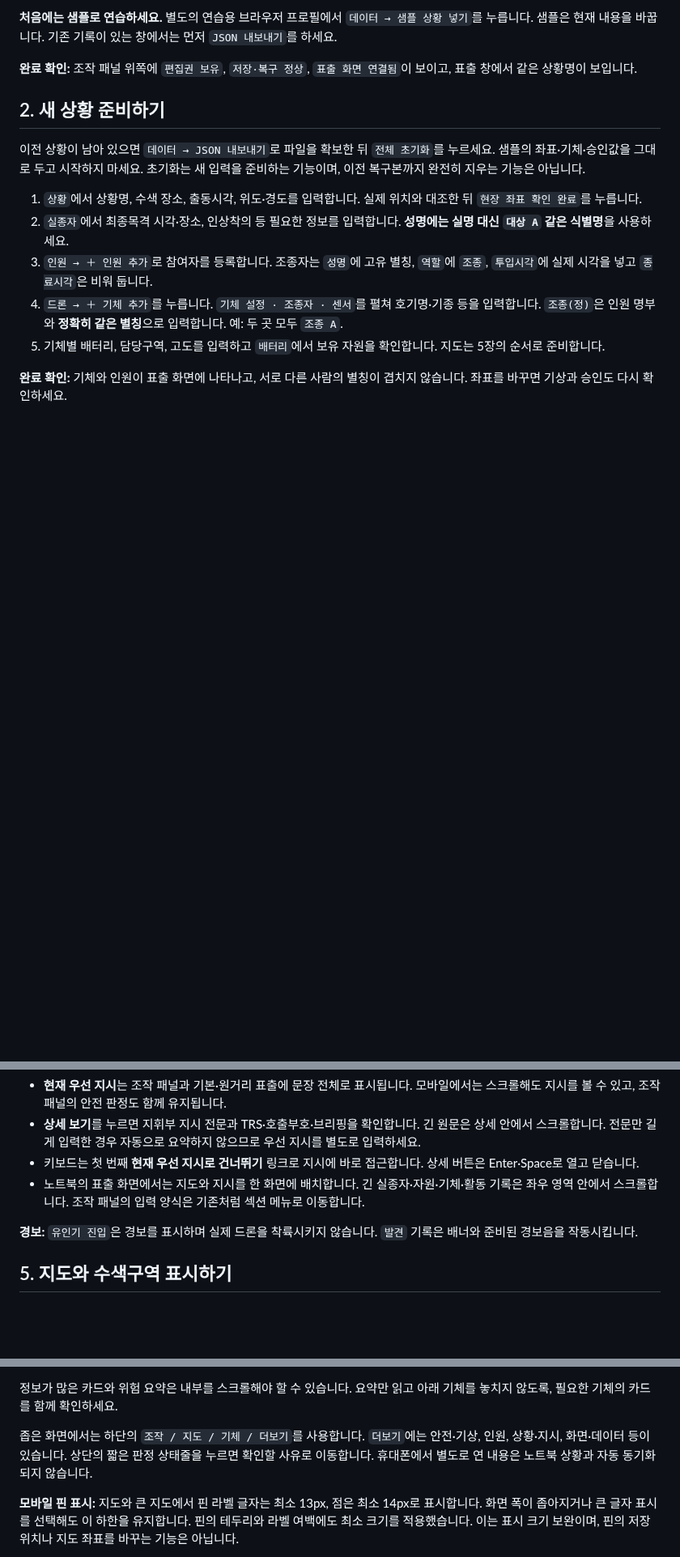
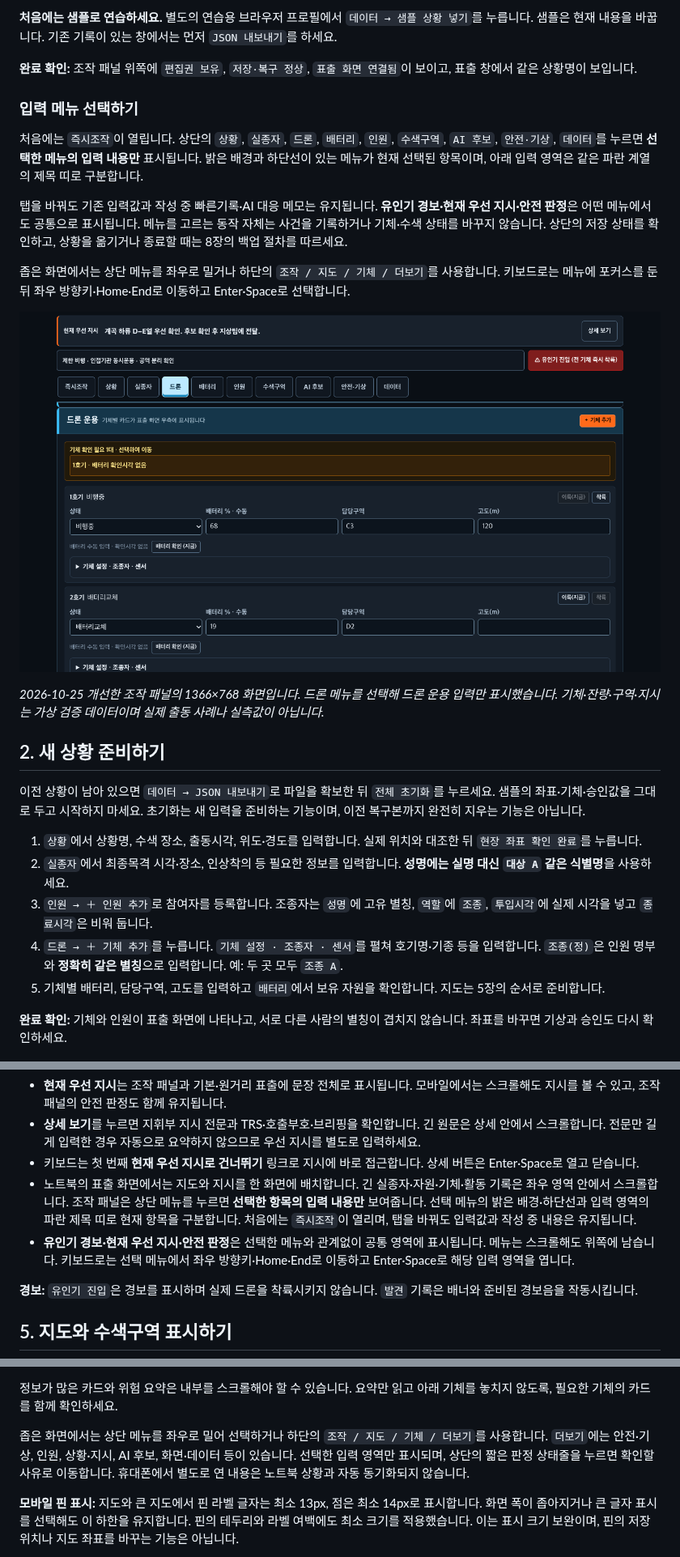
Before and after one commit to MuyeongKim/stayup-dash, a Markdown page: USER_GUIDE.md, 3 parts joined by grey strips. Shown at 81% size. Drawn GitHub-style; pictures changed too: assets/readme/console-tabs-preview.png (added); blank space fills up the shorter version.

```diff
--- a/USER_GUIDE.md
+++ b/USER_GUIDE.md
@@ -33,6 +33,18 @@
 **처음에는 샘플로 연습하세요.** 별도의 연습용 브라우저 프로필에서 `데이터 → 샘플 상황 넣기`를 누릅니다. 샘플은 현재 내용을 바꿉니다. 기존 기록이 있는 창에서는 먼저 `JSON 내보내기`를 하세요.
 
 **완료 확인:** 조작 패널 위쪽에 `편집권 보유`, `저장·복구 정상`, `표출 화면 연결됨`이 보이고, 표출 창에서 같은 상황명이 보입니다.
+
+### 입력 메뉴 선택하기
+
+처음에는 `즉시조작`이 열립니다. 상단의 `상황`, `실종자`, `드론`, `배터리`, `인원`, `수색구역`, `AI 후보`, `안전·기상`, `데이터`를 누르면 **선택한 메뉴의 입력 내용만** 표시됩니다. 밝은 배경과 하단선이 있는 메뉴가 현재 선택된 항목이며, 아래 입력 영역은 같은 파란 계열의 제목 띠로 구분합니다.
+
+탭을 바꿔도 기존 입력값과 작성 중 빠른기록·AI 대응 메모는 유지됩니다. **유인기 경보·현재 우선 지시·안전 판정**은 어떤 메뉴에서도 공통으로 표시됩니다. 메뉴를 고르는 동작 자체는 사건을 기록하거나 기체·수색 상태를 바꾸지 않습니다. 상단의 저장 상태를 확인하고, 상황을 옮기거나 종료할 때는 8장의 백업 절차를 따르세요.
+
+좁은 화면에서는 상단 메뉴를 좌우로 밀거나 하단의 `조작 / 지도 / 기체 / 더보기`를 사용합니다. 키보드로는 메뉴에 포커스를 둔 뒤 좌우 방향키·Home·End로 이동하고 Enter·Space로 선택합니다.
+
+![선택된 드론 메뉴와 드론 운용 입력 영역만 표시한 STAY UP 조작 화면](./assets/readme/console-tabs-preview.png)
+
+*2026-10-25 개선한 조작 패널의 1366×768 화면입니다. 드론 메뉴를 선택해 드론 운용 입력만 표시했습니다. 기체·잔량·구역·지시는 가상 검증 데이터이며 실제 출동 사례나 실측값이 아닙니다.*
 
 ## 2. 새 상황 준비하기
 
@@ -87,7 +99,8 @@
 - **현재 우선 지시**는 조작 패널과 기본·원거리 표출에 문장 전체로 표시됩니다. 모바일에서는 스크롤해도 지시를 볼 수 있고, 조작 패널의 안전 판정도 함께 유지됩니다.
 - **상세 보기**를 누르면 지휘부 지시 전문과 TRS·호출부호·브리핑을 확인합니다. 긴 원문은 상세 안에서 스크롤합니다. 전문만 길게 입력한 경우 자동으로 요약하지 않으므로 우선 지시를 별도로 입력하세요.
 - 키보드는 첫 번째 **현재 우선 지시로 건너뛰기** 링크로 지시에 바로 접근합니다. 상세 버튼은 Enter·Space로 열고 닫습니다.
-- 노트북의 표출 화면에서는 지도와 지시를 한 화면에 배치합니다. 긴 실종자·자원·기체·활동 기록은 좌우 영역 안에서 스크롤합니다. 조작 패널의 입력 양식은 기존처럼 섹션 메뉴로 이동합니다.
+- 노트북의 표출 화면에서는 지도와 지시를 한 화면에 배치합니다. 긴 실종자·자원·기체·활동 기록은 좌우 영역 안에서 스크롤합니다. 조작 패널은 상단 메뉴를 누르면 **선택한 항목의 입력 내용만** 보여줍니다. 선택 메뉴의 밝은 배경·하단선과 입력 영역의 파란 제목 띠로 현재 항목을 구분합니다. 처음에는 `즉시조작`이 열리며, 탭을 바꿔도 입력값과 작성 중 내용은 유지됩니다.
+- **유인기 경보·현재 우선 지시·안전 판정**은 선택한 메뉴와 관계없이 공통 영역에 표시됩니다. 메뉴는 스크롤해도 위쪽에 남습니다. 키보드로는 선택 메뉴에서 좌우 방향키·Home·End로 이동하고 Enter·Space로 해당 입력 영역을 엽니다.
 
 **경보:** `유인기 진입`은 경보를 표시하며 실제 드론을 착륙시키지 않습니다. `발견` 기록은 배너와 준비된 경보음을 작동시킵니다.
 
@@ -214,7 +227,7 @@ Chrome·Edge의 파일 직접 실행 또는 HTTPS·localhost에서 사용합니
 
 정보가 많은 카드와 위험 요약은 내부를 스크롤해야 할 수 있습니다. 요약만 읽고 아래 기체를 놓치지 않도록, 필요한 기체의 카드를 함께 확인하세요.
 
-좁은 화면에서는 하단의 `조작 / 지도 / 기체 / 더보기`를 사용합니다. `더보기`에는 안전·기상, 인원, 상황·지시, 화면·데이터 등이 있습니다. 상단의 짧은 판정 상태줄을 누르면 확인할 사유로 이동합니다. 휴대폰에서 별도로 연 내용은 노트북 상황과 자동 동기화되지 않습니다.
+좁은 화면에서는 상단 메뉴를 좌우로 밀어 선택하거나 하단의 `조작 / 지도 / 기체 / 더보기`를 사용합니다. `더보기`에는 안전·기상, 인원, 상황·지시, AI 후보, 화면·데이터 등이 있습니다. 선택한 입력 영역만 표시되며, 상단의 짧은 판정 상태줄을 누르면 확인할 사유로 이동합니다. 휴대폰에서 별도로 연 내용은 노트북 상황과 자동 동기화되지 않습니다.
 
 **모바일 핀 표시:** 지도와 큰 지도에서 핀 라벨 글자는 최소 13px, 점은 최소 14px로 표시합니다. 화면 폭이 좁아지거나 큰 글자 표시를 선택해도 이 하한을 유지합니다. 핀의 테두리와 라벨 여백에도 최소 크기를 적용했습니다. 이는 표시 크기 보완이며, 핀의 저장 위치나 지도 좌표를 바꾸는 기능은 아닙니다.
 
```
Also changed, not shown: other parts of USER_GUIDE.md (+1 -1 lines), README.md (+19 -1 lines), 10 other files.
